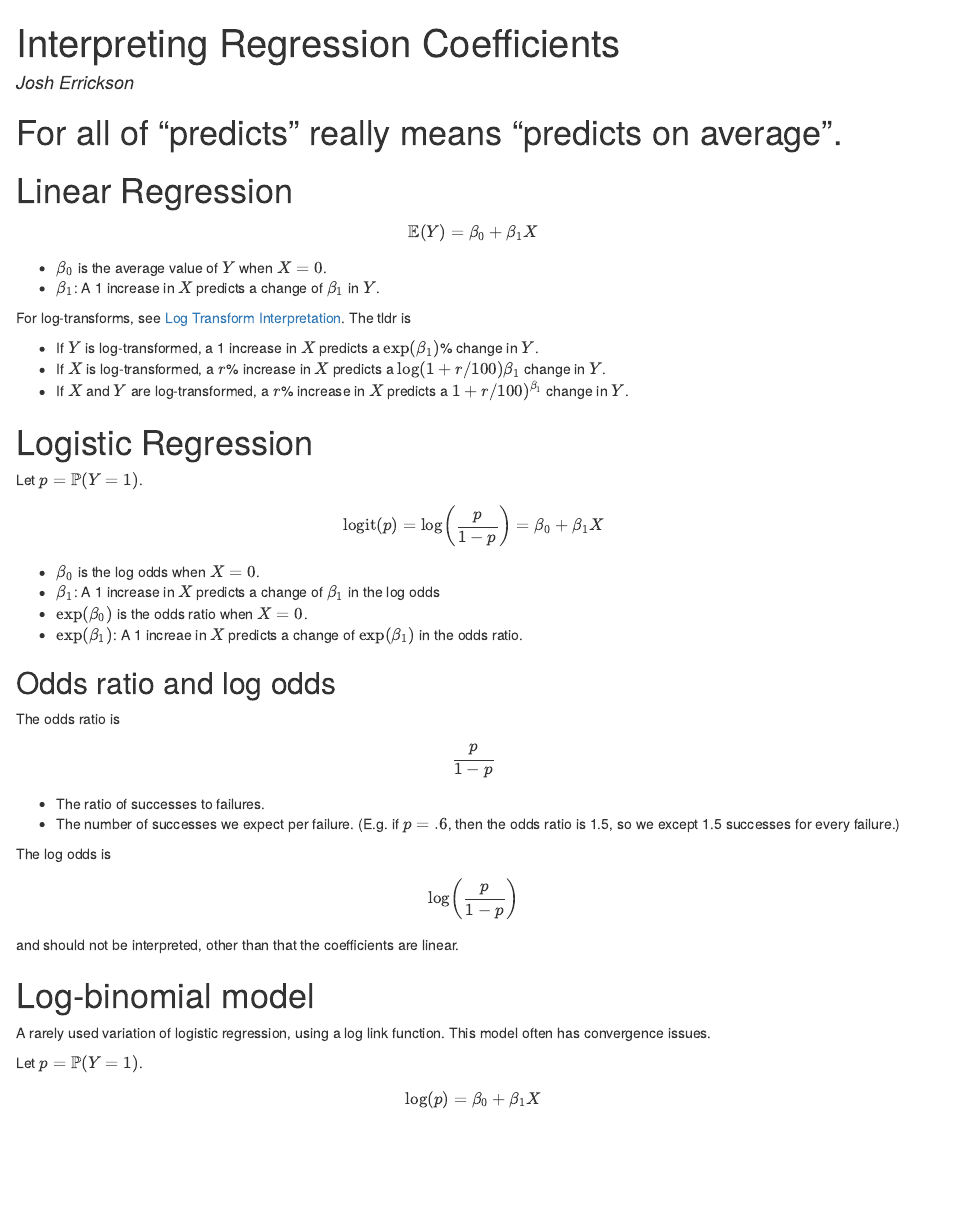
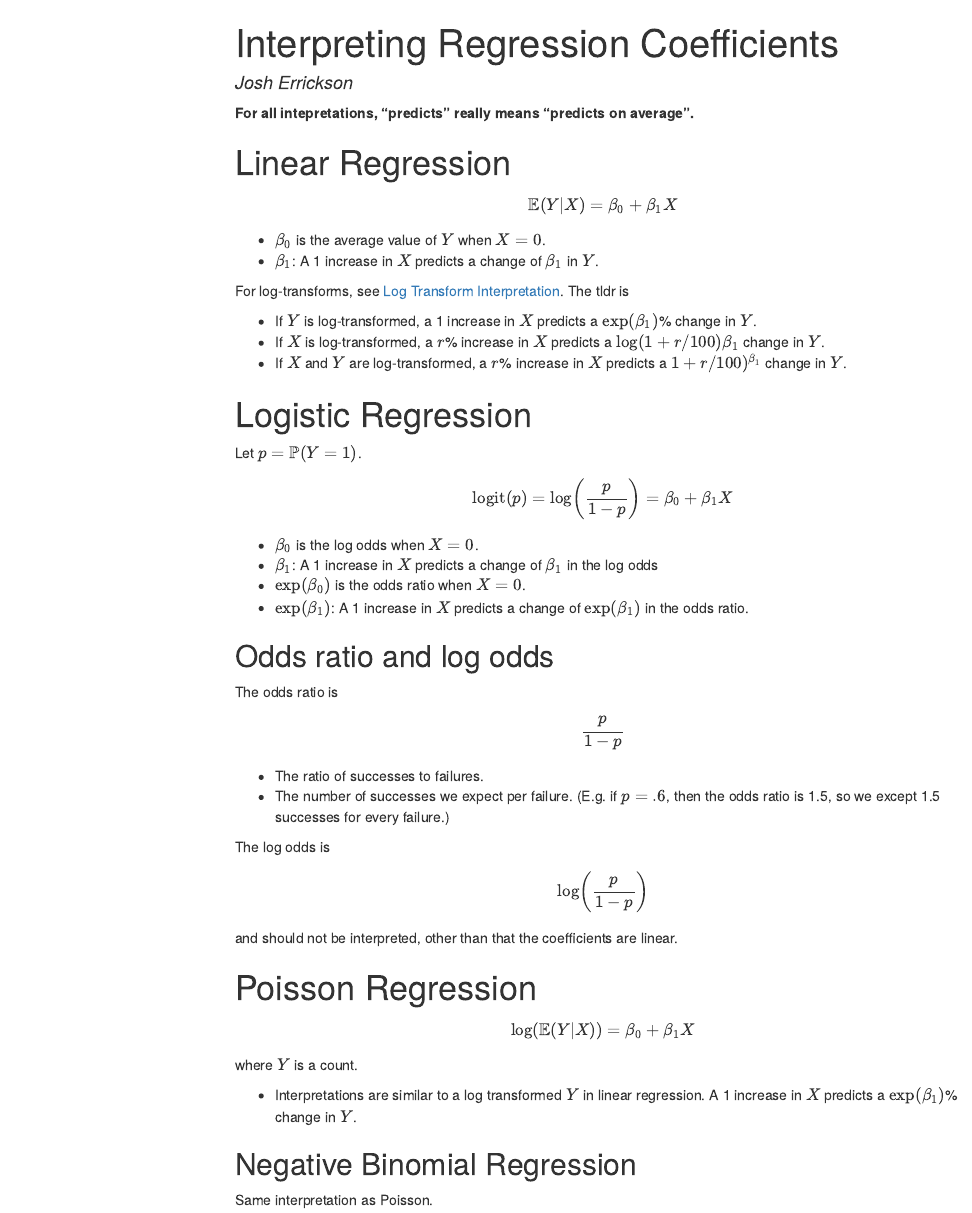
Before and after one commit to josherrickson/stats-notes-old, an R Markdown document (regressioncoefs.Rmd): the page in a window 1100 px wide, from its top. The pictures show the output file regressioncoefs.html that the author committed with the source, opened offline; menus at the side of the page are left out.

Commit message:
Added some more regression interpretations

````diff
--- a/regressioncoefs.Rmd
+++ b/regressioncoefs.Rmd
@@ -1,18 +1,21 @@
 ---
 title: "Interpreting Regression Coefficients"
 author: "Josh Errickson"
-output: html_document
+output:
+  html_document:
+    toc: true
+    toc_float: true
 ---
 
 ```{r setup, include=FALSE}
 knitr::opts_chunk$set(echo = TRUE)
 ```
 
-# For all of "predicts" really means "predicts on average".
+**For all intepretations, "predicts" really means "predicts on average".**
 
 # Linear Regression
 
-\[\mathbb{E}(Y) = \beta_0 + \beta_1X\]
+\[\mathbb{E}(Y|X) = \beta_0 + \beta_1X\]
 
 - \(\beta_0\) is the average value of \(Y\) when \(X = 0\).
 - \(\beta_1\): A 1 increase in \(X\) predicts a change of \(\beta_1\) in \(Y\).
@@ -32,7 +35,7 @@ Let \(p = \mathbb{P}(Y = 1)\).
 - \(\beta_0\) is the log odds when \(X = 0\).
 - \(\beta_1\): A 1 increase in \(X\) predicts a change of \(\beta_1\) in the log odds
 - \(\exp(\beta_0)\) is the odds ratio when \(X = 0\).
-- \(\exp(\beta_1)\): A 1 increae in \(X\) predicts a change of \(\exp(\beta_1)\) in the odds ratio.
+- \(\exp(\beta_1)\): A 1 increase in \(X\) predicts a change of \(\exp(\beta_1)\) in the odds ratio.
 
 
 ## Odds ratio and log odds
@@ -50,10 +53,14 @@ The log odds is
 
 and should not be interpreted, other than that the coefficients are linear.
 
-# Log-binomial model
+# Poisson Regression
 
-A rarely used variation of logistic regression, using a log link function. This model often has convergence issues.
+\[\log(\mathbb{E}(Y|X)) = \beta_0 + \beta_1X\]
 
-Let \(p = \mathbb{P}(Y = 1)\).
+where \(Y\) is a count.
 
-\[\log(p) = \beta_0 + \beta_1X\]
+- Interpretations are similar to a log transformed \(Y\) in linear regression. A 1 increase in \(X\) predicts a \(\exp(\beta_1)\)% change in \(Y\).
+
+## Negative Binomial Regression
+
+Same interpretation as Poisson.
````
Also changed, not shown: regressioncoefs.html.
